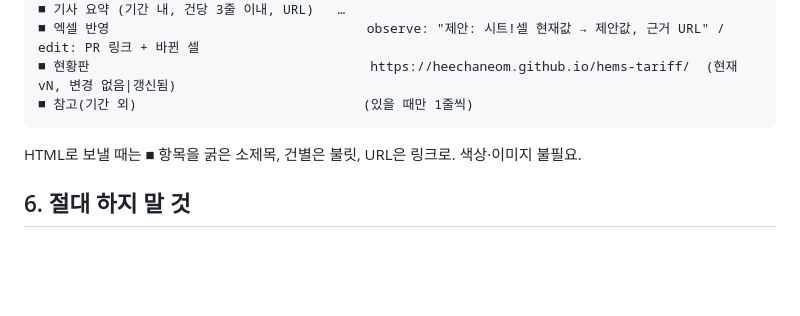
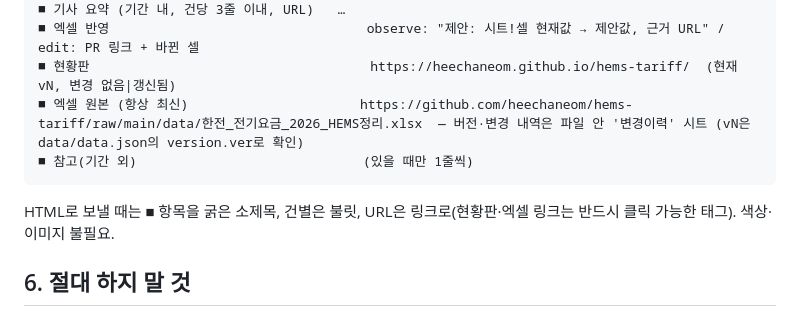
Before and after one commit to heechaneom/hems-tariff, a Markdown page: RULES.md, the part around the change. GitHub-like rendering; blank space fills up the shorter version.

Commit message:
메일에 엑셀 원본 다운로드 링크 추가

````diff
--- a/RULES.md
+++ b/RULES.md
@@ -84,9 +84,10 @@ MODE: observe
 ■ 기사 요약 (기간 내, 건당 3줄 이내, URL)   …
 ■ 엑셀 반영                                 observe: "제안: 시트!셀 현재값 → 제안값, 근거 URL" / edit: PR 링크 + 바뀐 셀
 ■ 현황판                                    https://heechaneom.github.io/hems-tariff/  (현재 vN, 변경 없음|갱신됨)
+■ 엑셀 원본 (항상 최신)                      https://github.com/heechaneom/hems-tariff/raw/main/data/한전_전기요금_2026_HEMS정리.xlsx  — 버전·변경 내역은 파일 안 '변경이력' 시트 (vN은 data/data.json의 version.ver로 확인)
 ■ 참고(기간 외)                             (있을 때만 1줄씩)
 ```
-HTML로 보낼 때는 ■ 항목을 굵은 소제목, 건별은 불릿, URL은 링크로. 색상·이미지 불필요.
+HTML로 보낼 때는 ■ 항목을 굵은 소제목, 건별은 불릿, URL은 링크로(현황판·엑셀 링크는 반드시 클릭 가능한 <a> 태그). 색상·이미지 불필요.
 
 ## 6. 절대 하지 말 것
 - 언론 기사만으로 단가 변경
````
